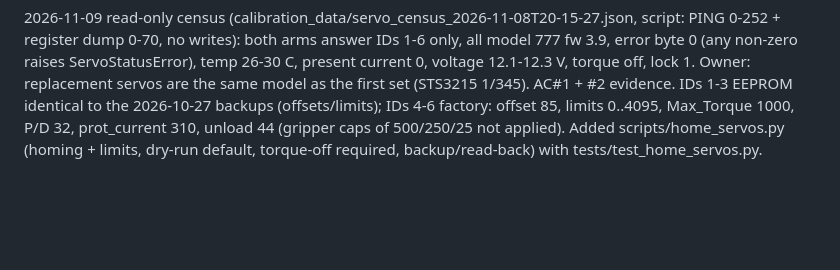
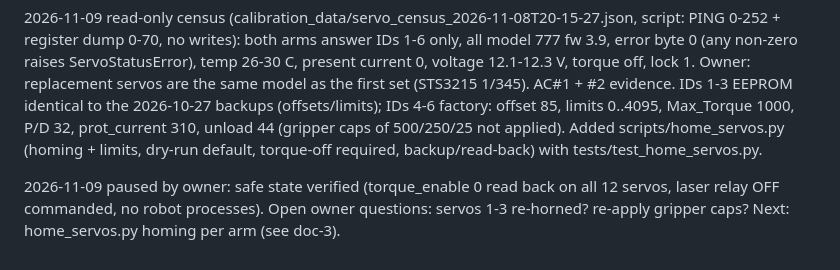
Before and after one commit to 16S893-AI-for-engineering-research/stevooooooo, a Markdown page: backlog/tasks/aa-43 - Replace-encoder-only-servos-4-6-on-both-arms-with-powered-servos-and-recalibrate-joints-4-6.md, the part around one of its changes. Rendered like a GitHub page; blank space fills up the shorter version.

Commit message:
Pause: safe state (torque off x12 read back, laser off); doc-3 updated with AA-43 progress, open owner questions, stale joint 4-6 calibration warning, next steps

```diff
--- a/backlog/tasks/aa-43 - Replace-encoder-only-servos-4-6-on-both-arms-with-powered-servos-and-recalibrate-joints-4-6.md
+++ b/backlog/tasks/aa-43 - Replace-encoder-only-servos-4-6-on-both-arms-with-powered-servos-and-recalibrate-joints-4-6.md
@@ -47,4 +47,6 @@ Owner finding 2026-10-27: servos ID 4-6 (wrist_flex, wrist_roll, gripper) on bot
 2026-11-09: owner rebuilt both arms; all joints now have powered servos (per owner). Servo IDs are being re-assigned by the owner in their own terminal with lerobot-setup-motors (so101_follower), one servo connected at a time. lerobot_env now depends on lerobot[feetech] (scservo_sdk was missing). A read-only census before assignment found 0 servos on both buses (servos disconnected for assignment, expected). Next: owner gives the servo model/gearing/firmware (AC #1); then the read-only scan (AC #2).
 
 2026-11-09 read-only census (calibration_data/servo_census_2026-11-08T20-15-27.json, script: PING 0-252 + register dump 0-70, no writes): both arms answer IDs 1-6 only, all model 777 fw 3.9, error byte 0 (any non-zero raises ServoStatusError), temp 26-30 C, present current 0, voltage 12.1-12.3 V, torque off, lock 1. Owner: replacement servos are the same model as the first set (STS3215 1/345). AC#1 + #2 evidence. IDs 1-3 EEPROM identical to the 2026-10-27 backups (offsets/limits); IDs 4-6 factory: offset 85, limits 0..4095, Max_Torque 1000, P/D 32, prot_current 310, unload 44 (gripper caps of 500/250/25 not applied). Added scripts/home_servos.py (homing + limits, dry-run default, torque-off required, backup/read-back) with tests/test_home_servos.py.
+
+2026-11-09 paused by owner: safe state verified (torque_enable 0 read back on all 12 servos, laser relay OFF commanded, no robot processes). Open owner questions: servos 1-3 re-horned? re-apply gripper caps? Next: home_servos.py homing per arm (see doc-3).
 <!-- SECTION:NOTES:END -->
```
Also changed, not shown: other parts of backlog/tasks/aa-43 - Replace-encoder-only-servos-4-6-on-both-arms-with-powered-servos-and-recalibrate-joints-4-6.md (+1 -1 lines), 1 other file.
